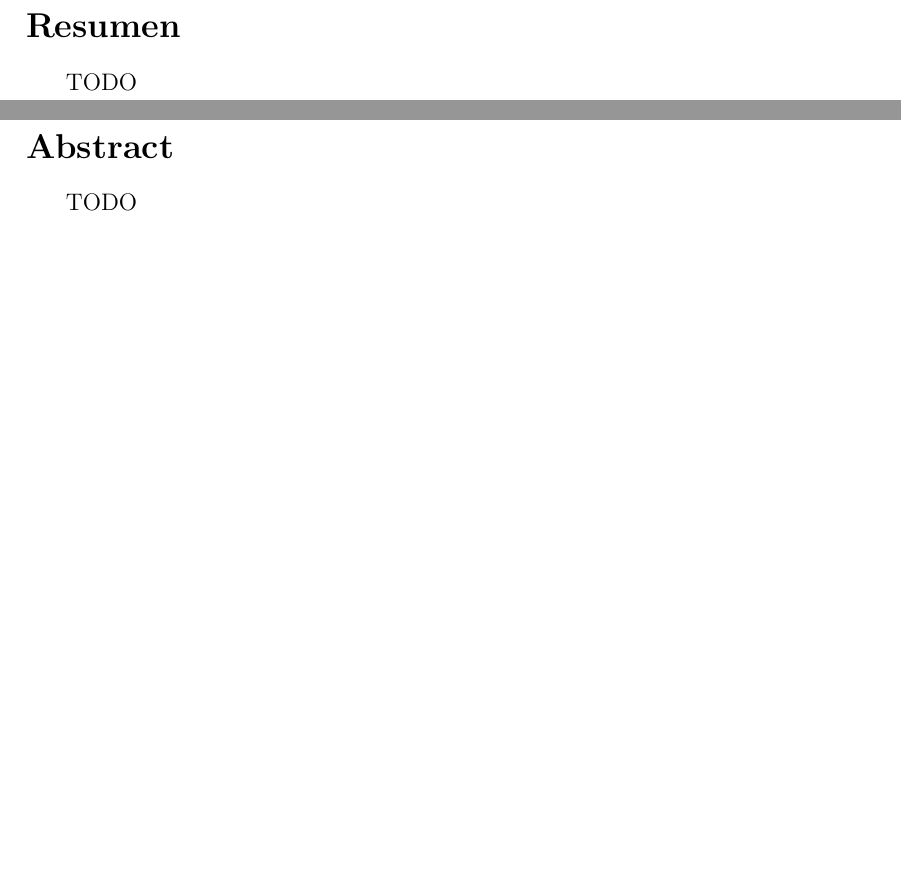
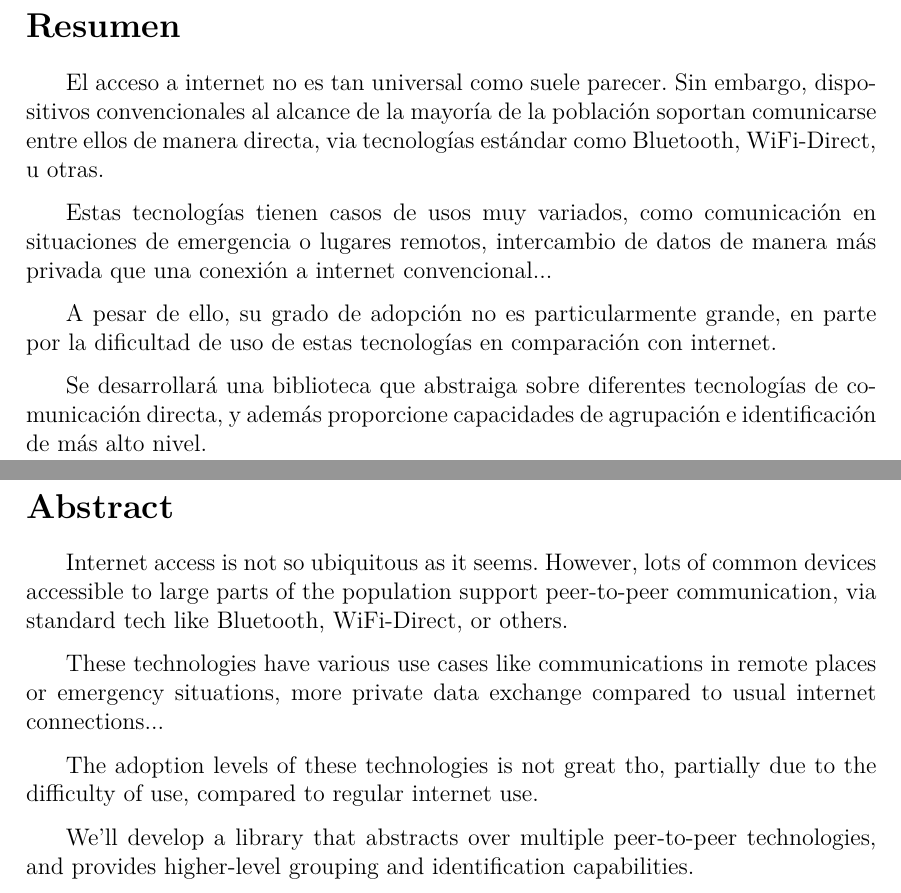
Before and after one commit to emilio/ngn, a LaTeX document (doc/main.tex, which reads doc/00-abstract.tex): two parts of pages 3 and 4 of 7, joined at a grey line, cut so that both start at the same text, the shorter picture padded with empty space. Compiled offline with XeLaTeX; a LaTeX package or settings file that is missing is left out.

Commit message:
doc: Basic abstract.

```diff
--- a/doc/00-abstract.tex
+++ b/doc/00-abstract.tex
@@ -1,12 +1,38 @@
 \section*{Resumen}
 
-TODO
+El acceso a internet no es tan universal como suele parecer. Sin embargo,
+dispositivos convencionales al alcance de la mayoría de la población soportan
+comunicarse entre ellos de manera directa, via tecnologías estándar como
+Bluetooth, WiFi-Direct, u otras.
+
+Estas tecnologías tienen casos de usos muy variados, como comunicación en
+situaciones de emergencia o lugares remotos, intercambio de datos de manera más
+privada que una conexión a internet convencional...
+
+A pesar de ello, su grado de adopción no es particularmente grande, en parte
+por la dificultad de uso de estas tecnologías en comparación con internet.
+
+Se desarrollará una biblioteca que abstraiga sobre diferentes tecnologías de
+comunicación directa, y además proporcione capacidades de agrupación e
+identificación de más alto nivel.
 
 \clearpage
 
 \section*{Abstract}
 
-TODO
+Internet access is not so ubiquitous as it seems. However, lots of common
+devices accessible to large parts of the population support peer-to-peer
+communication, via standard tech like Bluetooth, WiFi-Direct, or others.
+
+These technologies have various use cases like communications in remote places
+or emergency situations, more private data exchange compared to usual internet
+connections...
+
+The adoption levels of these technologies is not great tho, partially due to
+the difficulty of use, compared to regular internet use.
+
+We'll develop a library that abstracts over multiple peer-to-peer technologies,
+and provides higher-level grouping and identification capabilities.
 
 \clearpage
 
```
